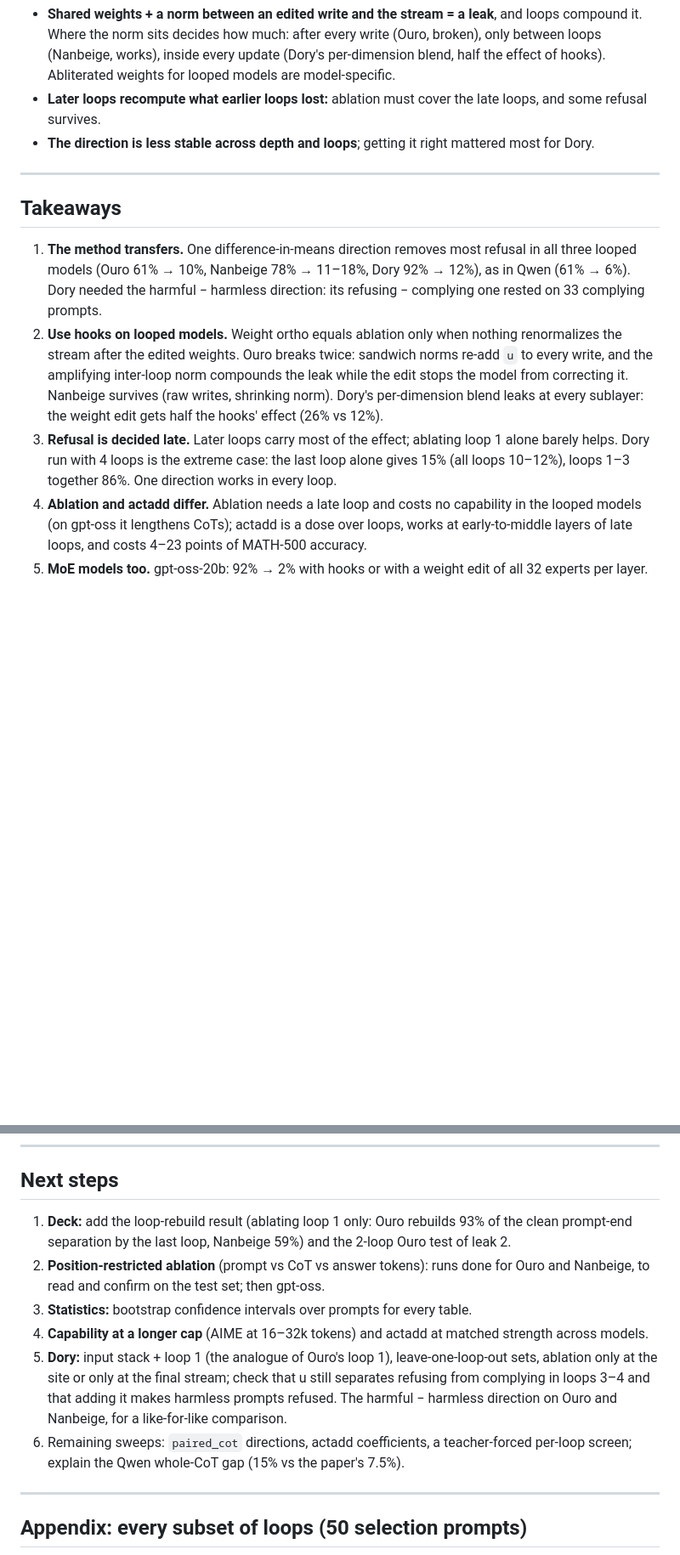
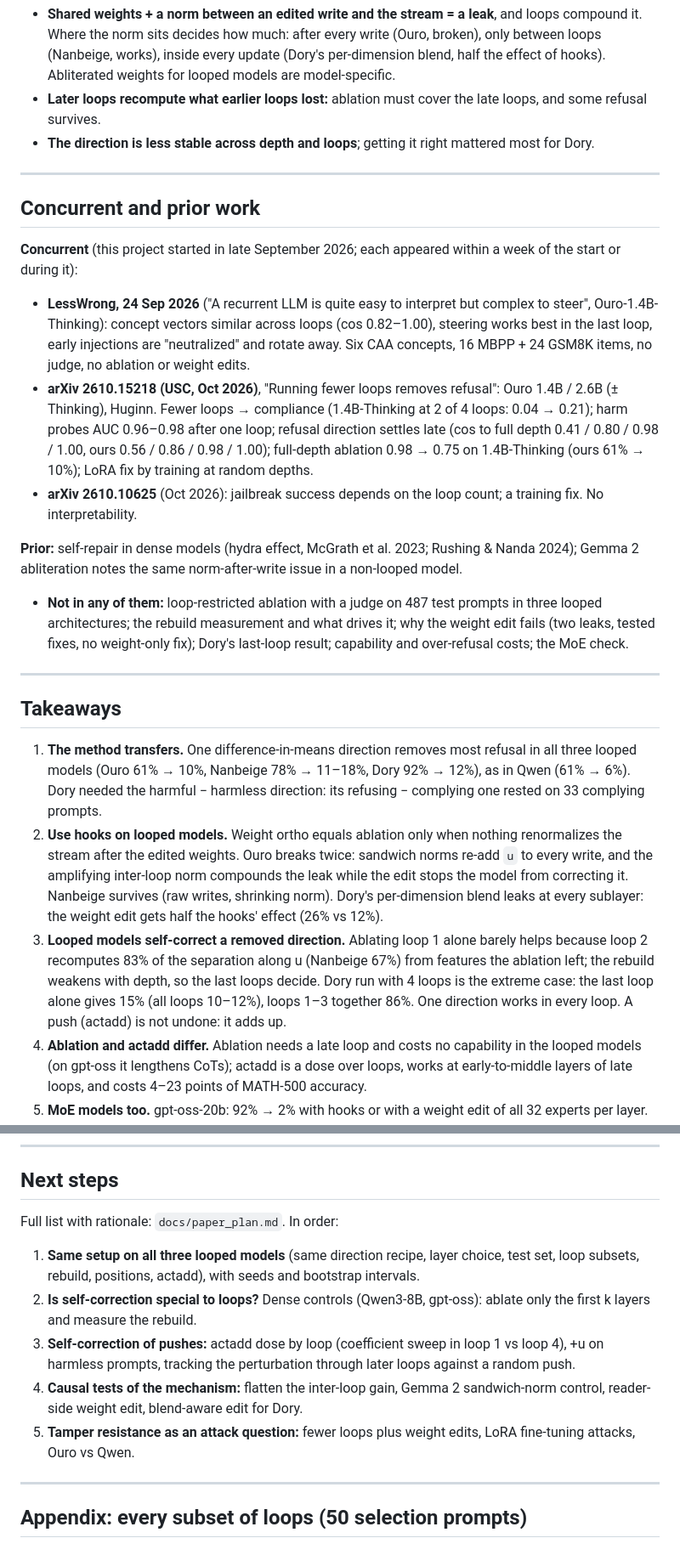
Before and after one commit to aamixsh/loop_steer, a Markdown page: docs/presentation.md, 2 parts joined by grey strips. Shown at 85% size. Rendered like a GitHub page; blank space fills up the shorter version.

```diff
--- a/docs/presentation.md
+++ b/docs/presentation.md
@@ -340,6 +383,28 @@ Logit lens on clean traces (decode each loop's output directly):
 
 ---
 
+## Concurrent and prior work
+
+**Concurrent** (this project started in late September 2026; each appeared within a week of the start or during it):
+
+- **LessWrong, 24 Sep 2026** ("A recurrent LLM is quite easy to interpret but complex to steer", Ouro-1.4B-Thinking):
+  concept vectors similar across loops (cos 0.82–1.00), steering works best in the last loop, early injections are
+  "neutralized" and rotate away. Six CAA concepts, 16 MBPP + 24 GSM8K items, no judge, no ablation or weight edits.
+- **arXiv 2610.15218 (USC, Oct 2026)**, "Running fewer loops removes refusal": Ouro 1.4B / 2.6B (± Thinking), Huginn.
+  Fewer loops → compliance (1.4B-Thinking at 2 of 4 loops: 0.04 → 0.21); harm probes AUC 0.96–0.98 after one loop;
+  refusal direction settles late (cos to full depth 0.41 / 0.80 / 0.98 / 1.00, ours 0.56 / 0.86 / 0.98 / 1.00);
+  full-depth ablation 0.98 → 0.75 on 1.4B-Thinking (ours 61% → 10%); LoRA fix by training at random depths.
+- **arXiv 2610.10625** (Oct 2026): jailbreak success depends on the loop count; a training fix. No interpretability.
+
+**Prior:** self-repair in dense models (hydra effect, McGrath et al. 2023; Rushing & Nanda 2024); Gemma 2
+abliteration notes the same norm-after-write issue in a non-looped model.
+
+- **Not in any of them:** loop-restricted ablation with a judge on 487 test prompts in three looped architectures; the rebuild
+  measurement and what drives it; why the weight edit fails (two leaks, tested fixes, no weight-only fix); Dory's
+  last-loop result; capability and over-refusal costs; the MoE check.
+
+---
+
 ## Takeaways
 
 1. **The method transfers.** One difference-in-means direction removes most refusal in all three looped models
@@ -349,9 +414,10 @@ Logit lens on clean traces (decode each loop's output directly):
    edited weights. Ouro breaks twice: sandwich norms re-add `u` to every write, and the amplifying inter-loop norm
    compounds the leak while the edit stops the model from correcting it. Nanbeige survives (raw writes, shrinking norm).
    Dory's per-dimension blend leaks at every sublayer: the weight edit gets half the hooks' effect (26% vs 12%).
-3. **Refusal is decided late.** Later loops carry most of the effect; ablating loop 1 alone barely helps. Dory run
-   with 4 loops is the extreme case: the last loop alone gives 15% (all loops 10–12%), loops 1–3 together 86%.
-   One direction works in every loop.
+3. **Looped models self-correct a removed direction.** Ablating loop 1 alone barely helps because loop 2 recomputes
+   83% of the separation along u (Nanbeige 67%) from features the ablation left; the rebuild weakens with depth, so
+   the last loops decide. Dory run with 4 loops is the extreme case: the last loop alone gives 15% (all loops
+   10–12%), loops 1–3 together 86%. One direction works in every loop. A push (actadd) is not undone: it adds up.
 4. **Ablation and actadd differ.** Ablation needs a late loop and costs no capability in the looped models (on gpt-oss
    it lengthens CoTs); actadd is a dose over loops, works at early-to-middle layers of late loops, and costs 4–23 points
    of MATH-500 accuracy.
@@ -475,18 +543,17 @@ Logit lens on clean traces (decode each loop's output directly):
 
 ## Next steps
 
-1. **Deck:** add the loop-rebuild result (ablating loop 1 only: Ouro rebuilds 93% of the clean prompt-end separation by
-   the last loop, Nanbeige 59%) and the 2-loop Ouro test of leak 2.
-2. **Position-restricted ablation** (prompt vs CoT vs answer tokens): runs done for Ouro and Nanbeige, to read and confirm
-   on the test set; then gpt-oss.
-3. **Statistics:** bootstrap confidence intervals over prompts for every table.
-4. **Capability at a longer cap** (AIME at 16–32k tokens) and actadd at matched strength across models.
-5. **Dory:** input stack + loop 1 (the analogue of Ouro's loop 1),
-   leave-one-loop-out sets, ablation only at the site or only at the final stream; check that u still separates
-   refusing from complying in loops 3–4 and that adding it makes harmless prompts refused. The harmful − harmless
-   direction on Ouro and Nanbeige, for a like-for-like comparison.
-6. Remaining sweeps: `paired_cot` directions, actadd coefficients, a teacher-forced per-loop screen; explain the Qwen
-   whole-CoT gap (15% vs the paper's 7.5%).
+Full list with rationale: `docs/paper_plan.md`. In order:
+
+1. **Same setup on all three looped models** (same direction recipe, layer choice, test set, loop subsets, rebuild,
+   positions, actadd), with seeds and bootstrap intervals.
+2. **Is self-correction special to loops?** Dense controls (Qwen3-8B, gpt-oss): ablate only the first k layers and
+   measure the rebuild.
+3. **Self-correction of pushes:** actadd dose by loop (coefficient sweep in loop 1 vs loop 4), +u on harmless
+   prompts, tracking the perturbation through later loops against a random push.
+4. **Causal tests of the mechanism:** flatten the inter-loop gain, Gemma 2 sandwich-norm control, reader-side weight
+   edit, blend-aware edit for Dory.
+5. **Tamper resistance as an attack question:** fewer loops plus weight edits, LoRA fine-tuning attacks, Ouro vs Qwen.
 
 ---
 
```
Also changed, not shown: other parts of docs/presentation.md (+46 -1 lines), PLAN.md (+13 -7 lines), README.md (+8 -1 lines), docs/paper_plan.md (added, +136 -0 lines), docs/figures/rebuild.png (added), 1 other file.
